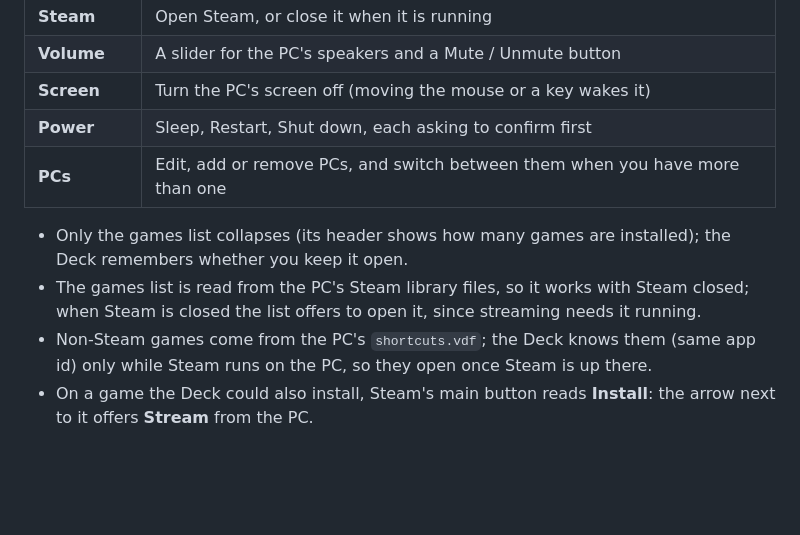
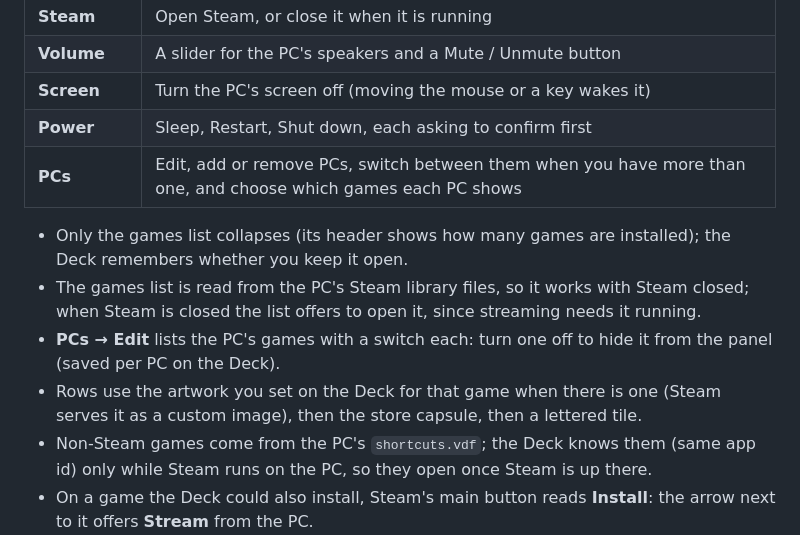
Before and after one commit to hugouchoasborges/decky-pc-remote, a Markdown page: README.md, the part around one of its changes. GitHub-like rendering; blank space fills up the shorter version.

```diff
--- a/README.md
+++ b/README.md
@@ -21,12 +21,16 @@ turn the screen off or put the PC to sleep without walking to the desk.
 | **Volume** | A slider for the PC's speakers and a Mute / Unmute button |
 | **Screen** | Turn the PC's screen off (moving the mouse or a key wakes it) |
 | **Power** | Sleep, Restart, Shut down, each asking to confirm first |
-| **PCs** | Edit, add or remove PCs, and switch between them when you have more than one |
+| **PCs** | Edit, add or remove PCs, switch between them when you have more than one, and choose which games each PC shows |
 
 - Only the games list collapses (its header shows how many games are installed); the Deck
   remembers whether you keep it open.
 - The games list is read from the PC's Steam library files, so it works with Steam closed;
   when Steam is closed the list offers to open it, since streaming needs it running.
+- **PCs → Edit** lists the PC's games with a switch each: turn one off to hide it from the
+  panel (saved per PC on the Deck).
+- Rows use the artwork you set on the Deck for that game when there is one (Steam serves it as
+  a custom image), then the store capsule, then a lettered tile.
 - Non-Steam games come from the PC's `shortcuts.vdf`; the Deck knows them (same app id) only
   while Steam runs on the PC, so they open once Steam is up there.
 - On a game the Deck could also install, Steam's main button reads **Install**: the arrow next
```
Also changed, not shown: other parts of README.md (+1 -1 lines), docs/screenshots/games-on-the-pc.png, 2 other files.
